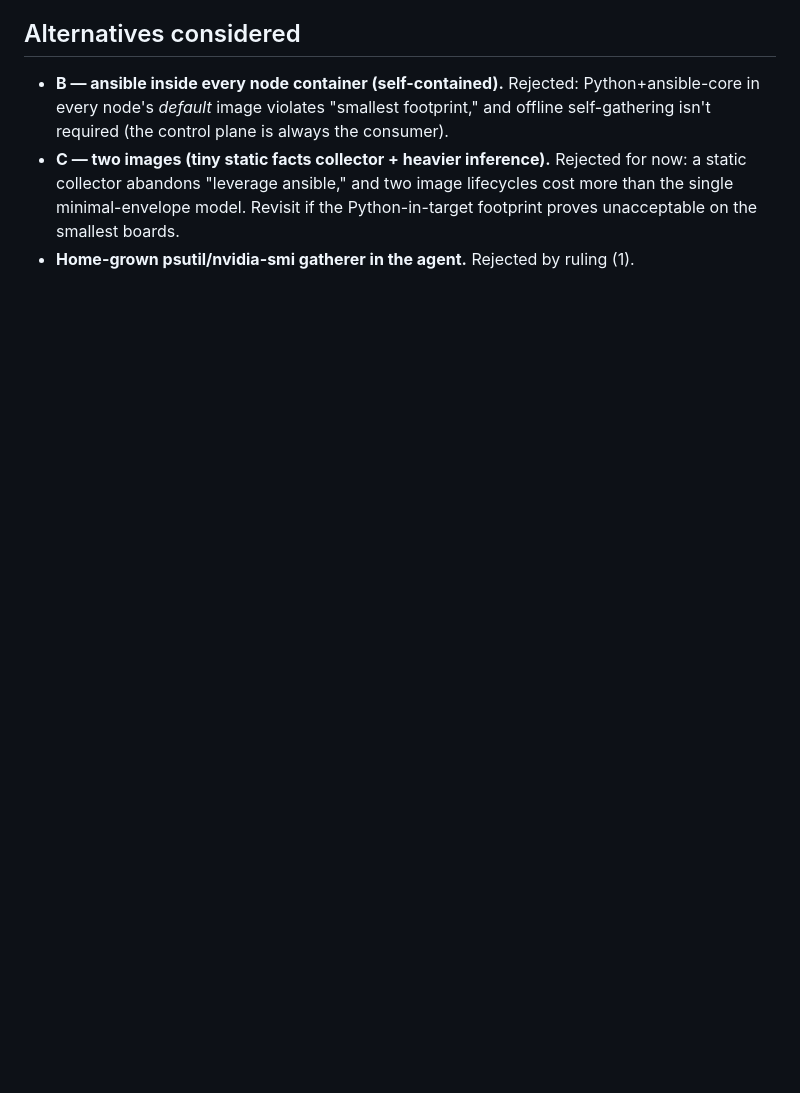
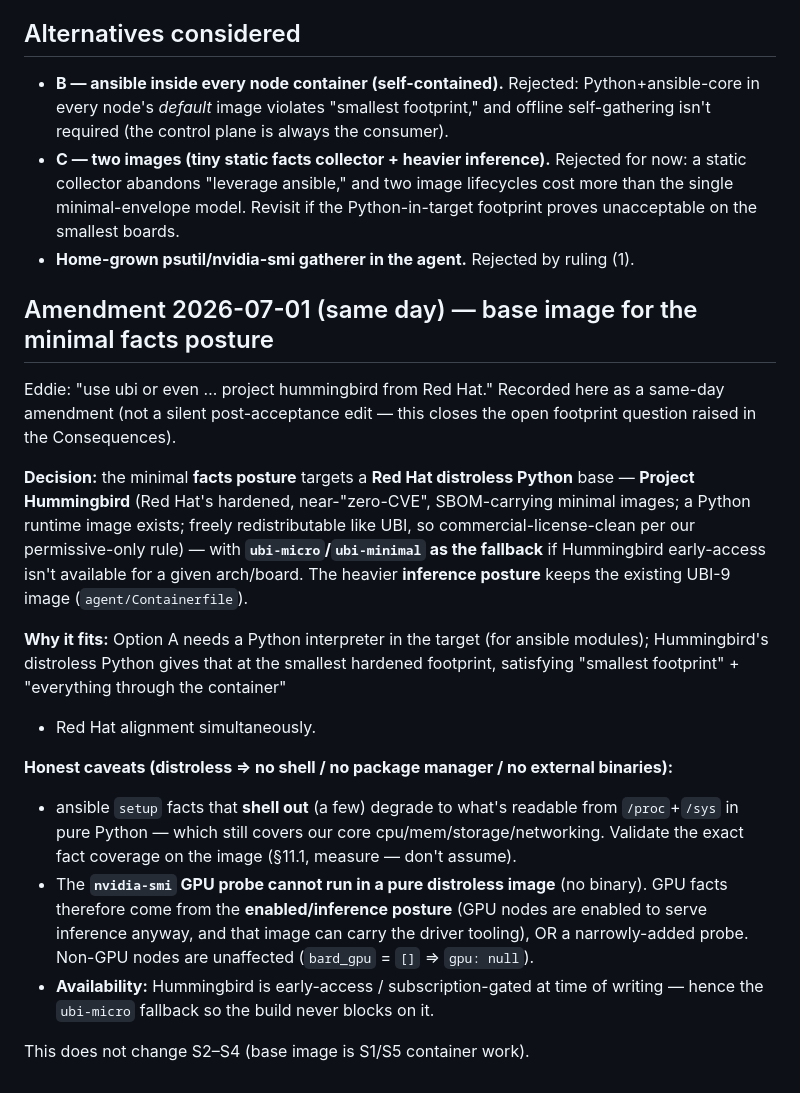
Before and after one commit to edhaynes/bard-infra, a Markdown page: docs/adr/ADR-0018-node-container-security-envelope-and-facts.md, the part around the change. Drawn GitHub-style; blank space fills up the shorter version.

Commit message:
docs(adr): ADR-0018 base-image amendment — Project Hummingbird for facts posture
Eddie's call: minimal facts posture targets Red Hat distroless Python
(Project Hummingbird; ubi-micro/ubi-minimal fallback), inference posture keeps
UBI-9. Records the honest distroless caveats: no nvidia-smi (GPU facts come from
the enabled/inference posture), some shell-out facts degrade to /proc reads,
early-access availability. Closes the footprint question from the ADR
Consequences. No impact to S2-S4.

Co-Authored-By: Claude Opus 4.8 (1M context) <noreply@anthropic.com>

```diff
--- a/docs/adr/ADR-0018-node-container-security-envelope-and-facts.md
+++ b/docs/adr/ADR-0018-node-container-security-envelope-and-facts.md
@@ -100,3 +100,38 @@ inference). Eddie chose **A**.
   lifecycles cost more than the single minimal-envelope model. Revisit if the
   Python-in-target footprint proves unacceptable on the smallest boards.
 - **Home-grown psutil/nvidia-smi gatherer in the agent.** Rejected by ruling (1).
+
+## Amendment 2026-07-01 (same day) — base image for the minimal facts posture
+
+Eddie: "use ubi or even … project hummingbird from Red Hat." Recorded here as a
+same-day amendment (not a silent post-acceptance edit — this closes the open
+footprint question raised in the Consequences).
+
+**Decision:** the minimal **facts posture** targets a **Red Hat distroless
+Python** base — **Project Hummingbird** (Red Hat's hardened, near-"zero-CVE",
+SBOM-carrying minimal images; a Python runtime image exists; freely
+redistributable like UBI, so commercial-license-clean per our permissive-only
+rule) — with **`ubi-micro`/`ubi-minimal` as the fallback** if Hummingbird
+early-access isn't available for a given arch/board. The heavier **inference
+posture** keeps the existing UBI-9 image (`agent/Containerfile`).
+
+**Why it fits:** Option A needs a Python interpreter in the target (for ansible
+modules); Hummingbird's distroless Python gives that at the smallest hardened
+footprint, satisfying "smallest footprint" + "everything through the container"
++ Red Hat alignment simultaneously.
+
+**Honest caveats (distroless ⇒ no shell / no package manager / no external
+binaries):**
+- ansible `setup` facts that **shell out** (a few) degrade to what's readable
+  from `/proc`+`/sys` in pure Python — which still covers our core
+  cpu/mem/storage/networking. Validate the exact fact coverage on the image
+  (§11.1, measure — don't assume).
+- The **`nvidia-smi` GPU probe cannot run in a pure distroless image** (no
+  binary). GPU facts therefore come from the **enabled/inference posture** (GPU
+  nodes are enabled to serve inference anyway, and that image can carry the
+  driver tooling), OR a narrowly-added probe. Non-GPU nodes are unaffected
+  (`bard_gpu` = `[]` ⇒ `gpu: null`).
+- **Availability:** Hummingbird is early-access / subscription-gated at time of
+  writing — hence the `ubi-micro` fallback so the build never blocks on it.
+
+This does not change S2–S4 (base image is S1/S5 container work).
```
Also changed, not shown: plans/PLAN_fleet_facts_console.md (+4 -0 lines).
